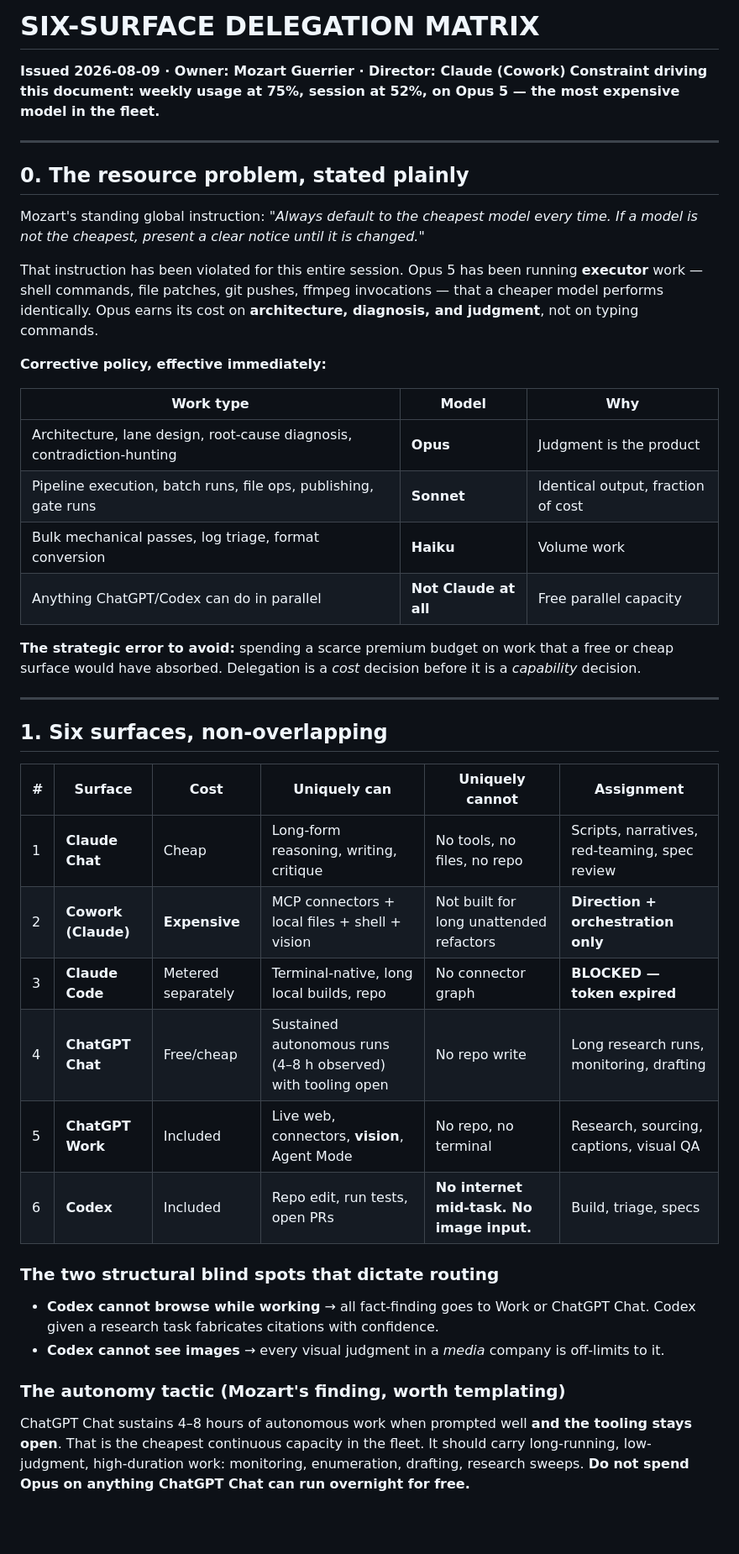
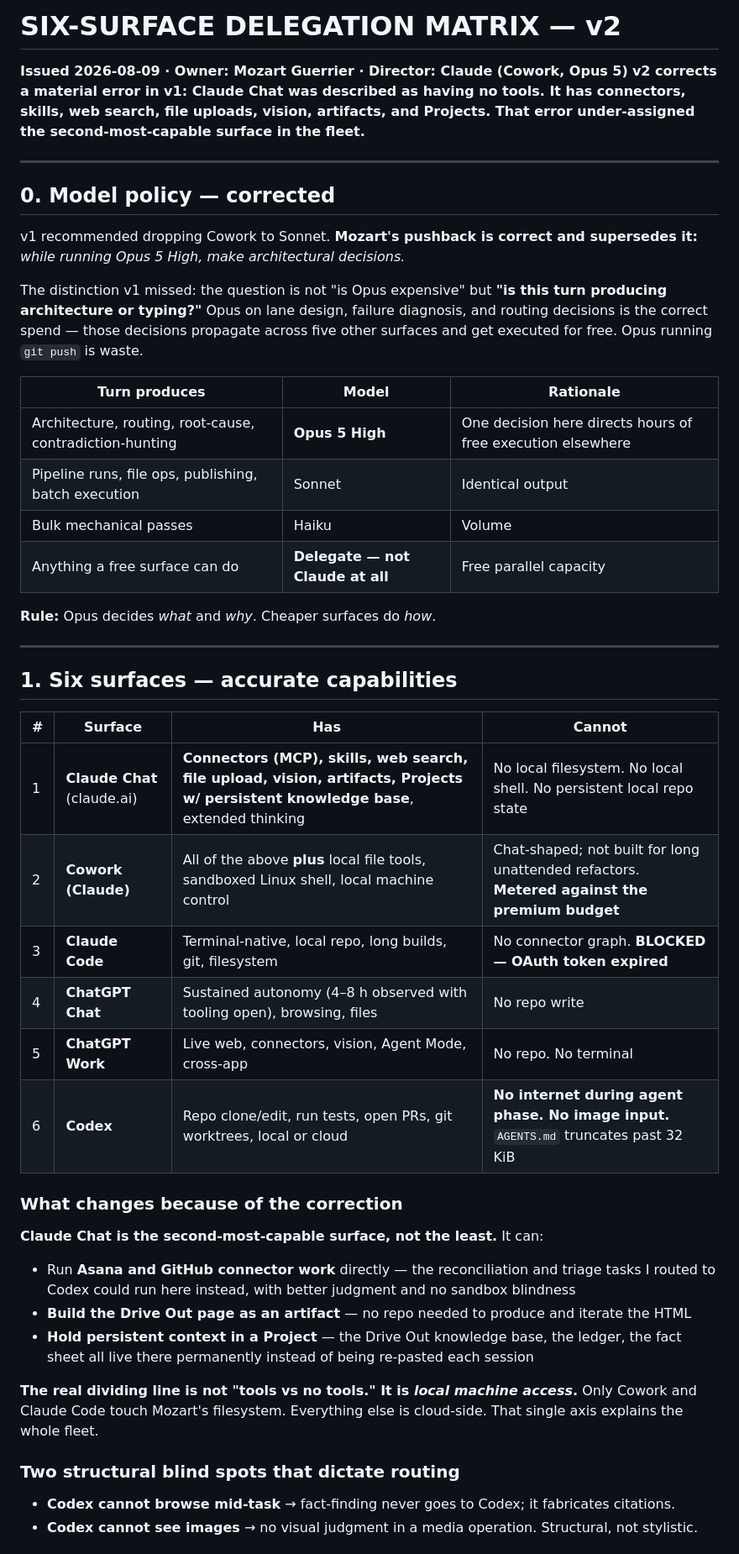
Before and after one commit to mozartg/mo-video-drops, a Markdown page: DELEGATION_MATRIX.md, the part around one of its changes. Shown at 84% size. GitHub-like rendering; blank space fills up the shorter version.

Commit message:
v2: correct Claude Chat capabilities; re-route Asana to connector surface; Opus=architecture policy

```diff
--- a/DELEGATION_MATRIX.md
+++ b/DELEGATION_MATRIX.md
@@ -1,51 +1,57 @@
-# SIX-SURFACE DELEGATION MATRIX
-**Issued 2026-08-09 · Owner: Mozart Guerrier · Director: Claude (Cowork)**
-**Constraint driving this document: weekly usage at 75%, session at 52%, on Opus 5 — the most
-expensive model in the fleet.**
+# SIX-SURFACE DELEGATION MATRIX — v2
+**Issued 2026-08-09 · Owner: Mozart Guerrier · Director: Claude (Cowork, Opus 5)**
+**v2 corrects a material error in v1: Claude Chat was described as having no tools. It has connectors,
+skills, web search, file uploads, vision, artifacts, and Projects. That error under-assigned the
+second-most-capable surface in the fleet.**
 
 ---
 
-## 0. The resource problem, stated plainly
+## 0. Model policy — corrected
 
-Mozart's standing global instruction: *"Always default to the cheapest model every time. If a model is
-not the cheapest, present a clear notice until it is changed."*
+v1 recommended dropping Cowork to Sonnet. **Mozart's pushback is correct and supersedes it:**
+*while running Opus 5 High, make architectural decisions.*
 
-That instruction has been violated for this entire session. Opus 5 has been running **executor** work —
-shell commands, file patches, git pushes, ffmpeg invocations — that a cheaper model performs
-identically. Opus earns its cost on **architecture, diagnosis, and judgment**, not on typing commands.
+The distinction v1 missed: the question is not "is Opus expensive" but **"is this turn producing
+architecture or typing?"** Opus on lane design, failure diagnosis, and routing decisions is the
+correct spend — those decisions propagate across five other surfaces and get executed for free.
+Opus running `git push` is waste.
 
-**Corrective policy, effective immediately:**
+| Turn produces | Model | Rationale |
+|---|---|---|
+| Architecture, routing, root-cause, contradiction-hunting | **Opus 5 High** | One decision here directs hours of free execution elsewhere |
+| Pipeline runs, file ops, publishing, batch execution | Sonnet | Identical output |
+| Bulk mechanical passes | Haiku | Volume |
+| Anything a free surface can do | **Delegate — not Claude at all** | Free parallel capacity |
 
-| Work type | Model | Why |
-|---|---|---|
-| Architecture, lane design, root-cause diagnosis, contradiction-hunting | **Opus** | Judgment is the product |
-| Pipeline execution, batch runs, file ops, publishing, gate runs | **Sonnet** | Identical output, fraction of cost |
-| Bulk mechanical passes, log triage, format conversion | **Haiku** | Volume work |
-| Anything ChatGPT/Codex can do in parallel | **Not Claude at all** | Free parallel capacity |
-
-**The strategic error to avoid:** spending a scarce premium budget on work that a free or cheap surface
-would have absorbed. Delegation is a *cost* decision before it is a *capability* decision.
+**Rule:** Opus decides *what* and *why*. Cheaper surfaces do *how*.
 
 ---
 
-## 1. Six surfaces, non-overlapping
+## 1. Six surfaces — accurate capabilities
 
-| # | Surface | Cost | Uniquely can | Uniquely cannot | Assignment |
-|---|---|---|---|---|---|
-| 1 | **Claude Chat** | Cheap | Long-form reasoning, writing, critique | No tools, no files, no repo | Scripts, narratives, red-teaming, spec review |
-| 2 | **Cowork (Claude)** | **Expensive** | MCP connectors + local files + shell + vision | Not built for long unattended refactors | **Direction + orchestration only** |
-| 3 | **Claude Code** | Metered separately | Terminal-native, long local builds, repo | No connector graph | **BLOCKED — token expired** |
-| 4 | **ChatGPT Chat** | Free/cheap | Sustained autonomous runs (4–8 h observed) with tooling open | No repo write | Long research runs, monitoring, drafting |
-| 5 | **ChatGPT Work** | Included | Live web, connectors, **vision**, Agent Mode | No repo, no terminal | Research, sourcing, captions, visual QA |
-| 6 | **Codex** | Included | Repo edit, run tests, open PRs | **No internet mid-task. No image input.** | Build, triage, specs |
+| # | Surface | Has | **Cannot** |
+|---|---|---|---|
+| 1 | **Claude Chat** (claude.ai) | **Connectors (MCP), skills, web search, file upload, vision, artifacts, Projects w/ persistent knowledge base**, extended thinking | No local filesystem. No local shell. No persistent local repo state |
+| 2 | **Cowork (Claude)** | All of the above **plus** local file tools, sandboxed Linux shell, local machine control | Chat-shaped; not built for long unattended refactors. **Metered against the premium budget** |
+| 3 | **Claude Code** | Terminal-native, local repo, long builds, git, filesystem | No connector graph. **BLOCKED — OAuth token expired** |
+| 4 | **ChatGPT Chat** | Sustained autonomy (4–8 h observed with tooling open), browsing, files | No repo write |
+| 5 | **ChatGPT Work** | Live web, connectors, vision, Agent Mode, cross-app | No repo. No terminal |
+| 6 | **Codex** | Repo clone/edit, run tests, open PRs, git worktrees, local or cloud | **No internet during agent phase. No image input.** `AGENTS.md` truncates past 32 KiB |
 
-### The two structural blind spots that dictate routing
-- **Codex cannot browse while working** → all fact-finding goes to Work or ChatGPT Chat. Codex given
-  a research task fabricates citations with confidence.
-- **Codex cannot see images** → every visual judgment in a *media* company is off-limits to it.
+### What changes because of the correction
 
-### The autonomy tactic (Mozart's finding, worth templating)
-ChatGPT Chat sustains 4–8 hours of autonomous work when prompted well **and the tooling stays open**.
-That is the cheapest continuous capacity in the fleet. It should carry long-running, low-judgment,
-high-duration work: monitoring, enumeration, drafting, research sweeps. **Do not spend Opus on
-anything ChatGPT Chat can run overnight for free.**
+**Claude Chat is the second-most-capable surface, not the least.** It can:
+- Run **Asana and GitHub connector work** directly — the reconciliation and triage tasks I routed to
+  Codex could run here instead, with better judgment and no sandbox blindness
+- **Build the Drive Out page as an artifact** — no repo needed to produce and iterate the HTML
+- **Hold persistent context in a Project** — the Drive Out knowledge base, the ledger, the fact sheet
+  all live there permanently instead of being re-pasted each session
+
+**The real dividing line is not "tools vs no tools." It is *local machine access*.**
+Only Cowork and Claude Code touch Mozart's filesystem. Everything else is cloud-side.
+That single axis explains the whole fleet.
+
+### Two structural blind spots that dictate routing
+- **Codex cannot browse mid-task** → fact-finding never goes to Codex; it fabricates citations.
+- **Codex cannot see images** → no visual judgment in a media operation. Structural, not stylistic.
+
```
Also changed, not shown: other parts of DELEGATION_MATRIX.md (+26 -17 lines).
